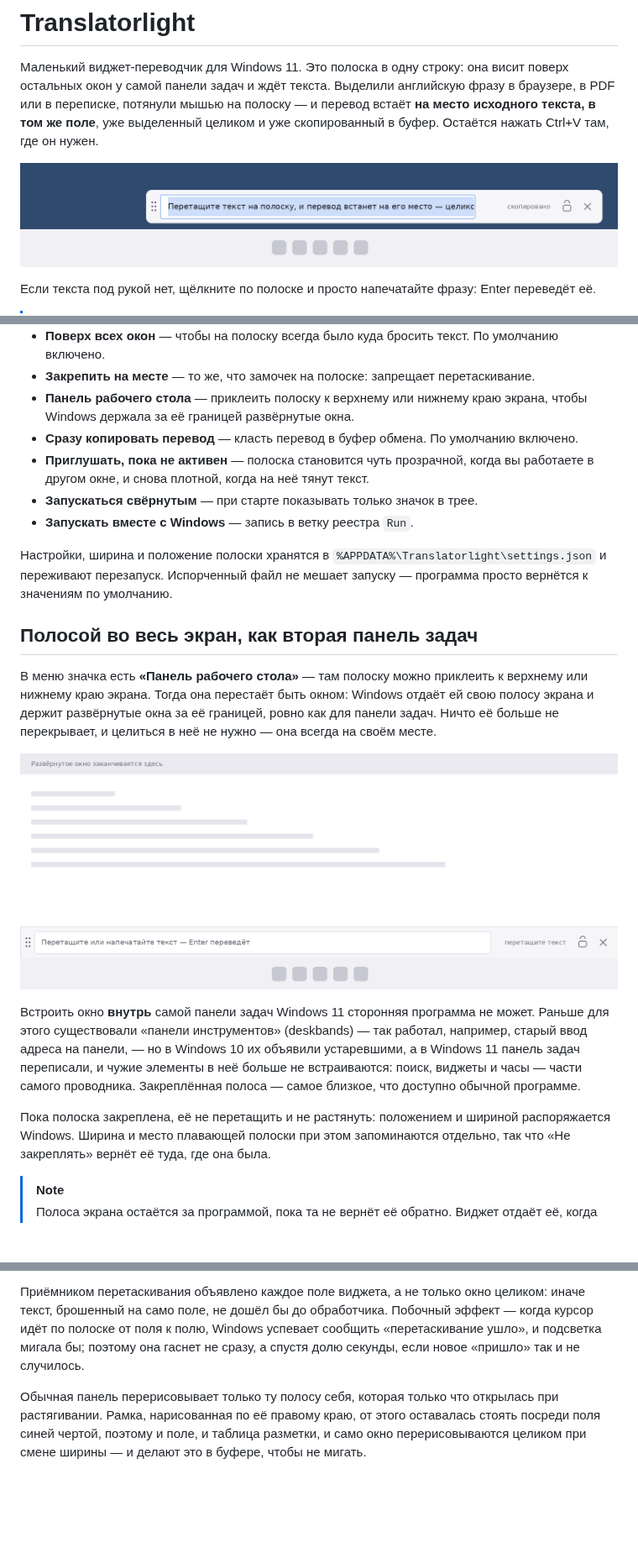
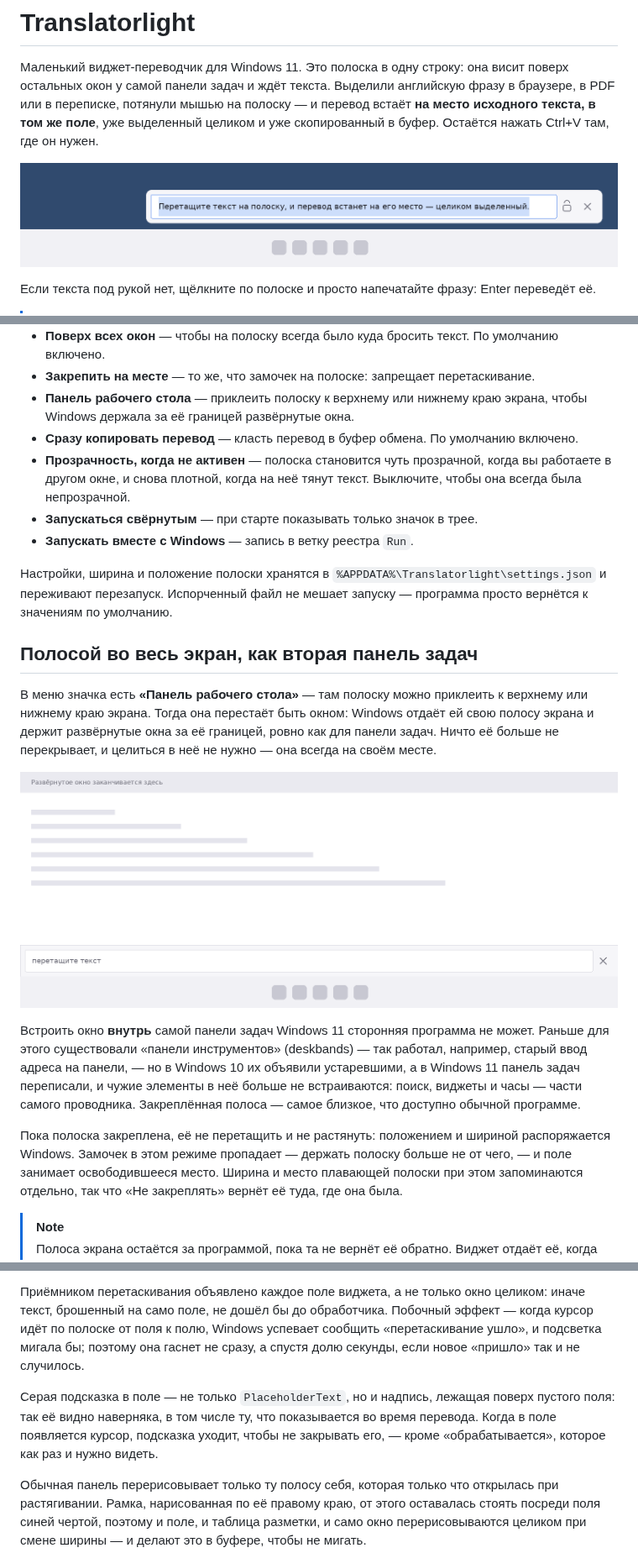
Before and after one commit to ReToplerdaf/Translatorlight, a Markdown page: README.md, 3 parts joined by grey strips. Shown at 84% size. Rendered like a GitHub page; pictures changed too: docs/docked.png, docs/preview.png; blank space fills up the shorter version.

```diff
--- a/README.md
+++ b/README.md
@@ -100,8 +106,9 @@ Enter переведёт её.
 - **Панель рабочего стола** — приклеить полоску к верхнему или нижнему краю экрана,
   чтобы Windows держала за её границей развёрнутые окна.
 - **Сразу копировать перевод** — класть перевод в буфер обмена. По умолчанию включено.
-- **Приглушать, пока не активен** — полоска становится чуть прозрачной, когда вы
-  работаете в другом окне, и снова плотной, когда на неё тянут текст.
+- **Прозрачность, когда не активен** — полоска становится чуть прозрачной, когда
+  вы работаете в другом окне, и снова плотной, когда на неё тянут текст. Выключите,
+  чтобы она всегда была непрозрачной.
 - **Запускаться свёрнутым** — при старте показывать только значок в трее.
 - **Запускать вместе с Windows** — запись в ветку реестра `Run`.
 
@@ -127,7 +134,8 @@ Enter переведёт её.
 Закреплённая полоса — самое близкое, что доступно обычной программе.
 
 Пока полоска закреплена, её не перетащить и не растянуть: положением и шириной
-распоряжается Windows. Ширина и место плавающей полоски при этом запоминаются
+распоряжается Windows. Замочек в этом режиме пропадает — держать полоску больше
+не от чего, — и поле занимает освободившееся место. Ширина и место плавающей полоски при этом запоминаются
 отдельно, так что «Не закреплять» вернёт её туда, где она была.
 
 > [!NOTE]
@@ -201,6 +209,11 @@ Windows — при нажатии на точки слева окну посыл
 сообщить «перетаскивание ушло», и подсветка мигала бы; поэтому она гаснет не
 сразу, а спустя долю секунды, если новое «пришло» так и не случилось.
 
+Серая подсказка в поле — не только `PlaceholderText`, но и надпись, лежащая
+поверх пустого поля: так её видно наверняка, в том числе ту, что показывается
+во время перевода. Когда в поле появляется курсор, подсказка уходит, чтобы не
+закрывать его, — кроме «обрабатывается», которое как раз и нужно видеть.
+
 Обычная панель перерисовывает только ту полосу себя, которая только что
 открылась при растягивании. Рамка, нарисованная по её правому краю, от этого
 оставалась стоять посреди поля синей чертой, поэтому и поле, и таблица разметки,
```
Also changed, not shown: other parts of README.md (+13 -7 lines), 4 other files.
